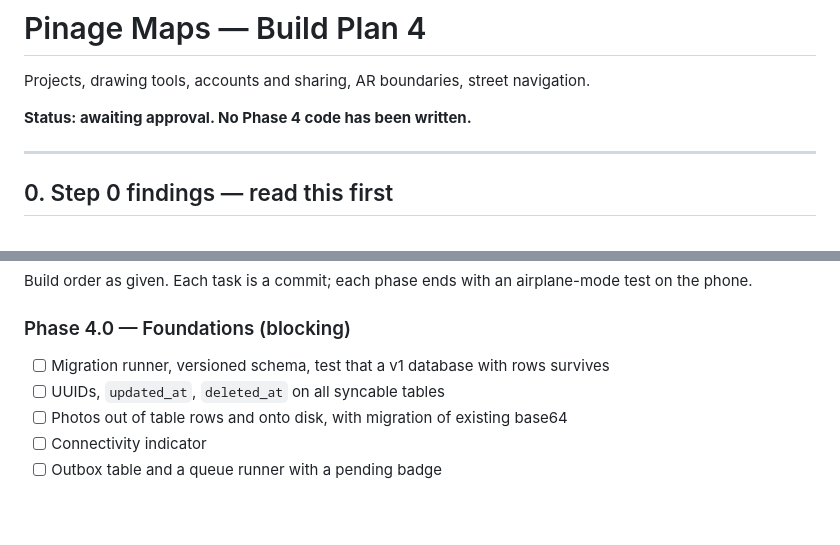
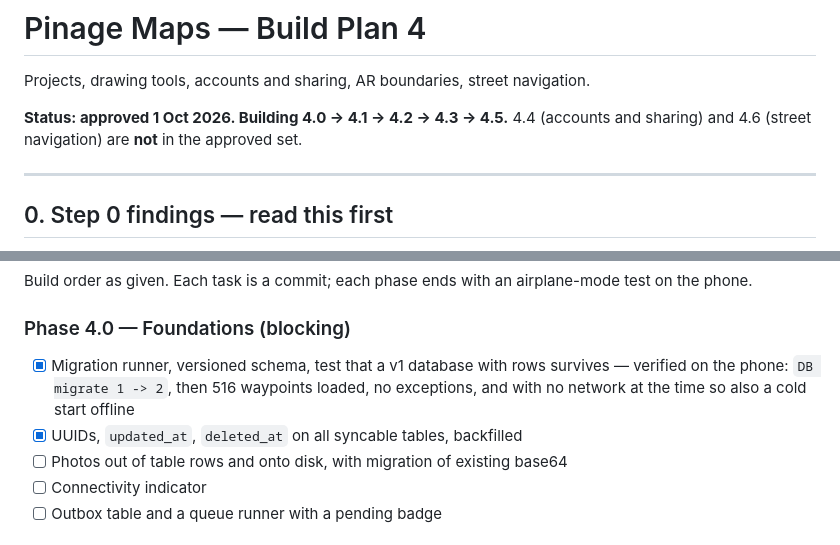
Before and after one commit to wongi117/bushtracker, a Markdown page: PINAGE_BUILD_PLAN_4.md, 2 parts joined by grey strips. Rendered like a GitHub page; blank space fills up the shorter version.

```diff
--- a/PINAGE_BUILD_PLAN_4.md
+++ b/PINAGE_BUILD_PLAN_4.md
@@ -2,7 +2,8 @@
 
 Projects, drawing tools, accounts and sharing, AR boundaries, street navigation.
 
-**Status: awaiting approval. No Phase 4 code has been written.**
+**Status: approved 1 Oct 2026. Building 4.0 → 4.1 → 4.2 → 4.3 → 4.5.**
+4.4 (accounts and sharing) and 4.6 (street navigation) are **not** in the approved set.
 
 ---
 
@@ -354,8 +372,10 @@ Build order as given. Each task is a commit; each phase ends with an airplane-mo
 the phone.
 
 ### Phase 4.0 — Foundations (blocking)
-- [ ] Migration runner, versioned schema, test that a v1 database with rows survives
-- [ ] UUIDs, `updated_at`, `deleted_at` on all syncable tables
+- [x] Migration runner, versioned schema, test that a v1 database with rows survives
+      — verified on the phone: `DB migrate 1 -> 2`, then 516 waypoints loaded, no
+      exceptions, and with no network at the time so also a cold start offline
+- [x] UUIDs, `updated_at`, `deleted_at` on all syncable tables, backfilled
 - [ ] Photos out of table rows and onto disk, with migration of existing base64
 - [ ] Connectivity indicator
 - [ ] Outbox table and a queue runner with a pending badge
```
Also changed, not shown: other parts of PINAGE_BUILD_PLAN_4.md (+52 -35 lines).
